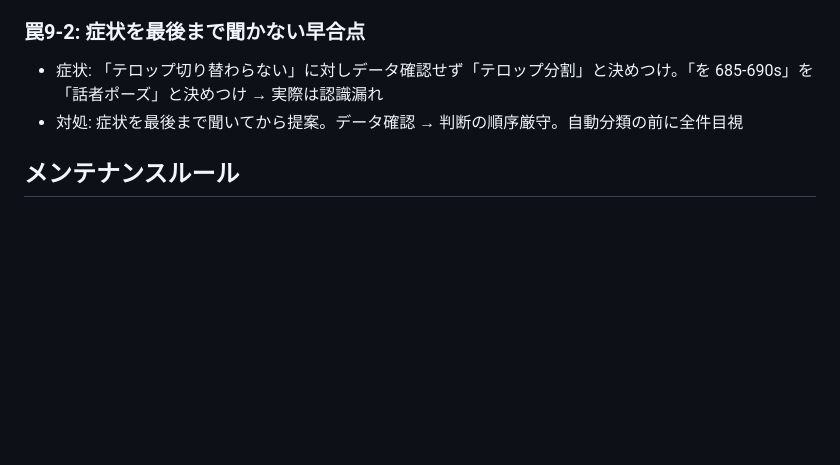
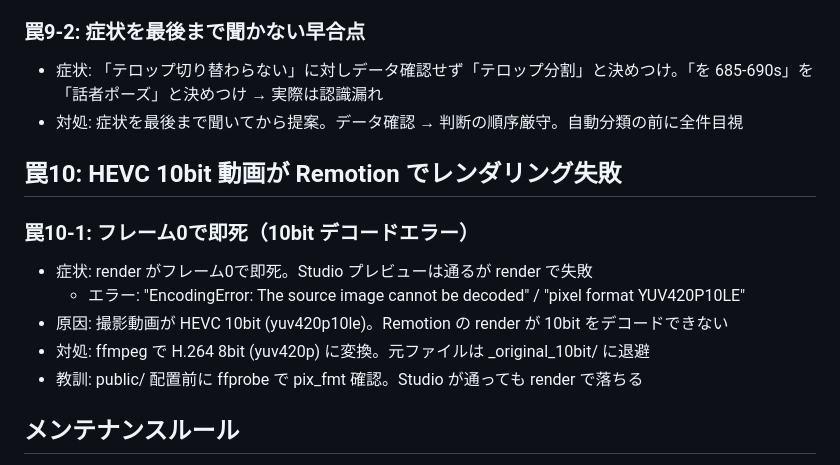
Before and after one commit to kkitahara1234/video_editor, a Markdown page: wellness-shared/docs/known-traps.md, the part around the change. Drawn GitHub-style; blank space fills up the shorter version.

Commit message:
docs: 罠10 HEVC 10bit レンダリング失敗 + 動画前処理ルール
- 罠10: HEVC 10bit で render フレーム0即死（Studio は通る）
- rules.md: public/ 配置前に ffprobe で pix_fmt 確認 → 変換手順

```diff
--- a/wellness-shared/docs/known-traps.md
+++ b/wellness-shared/docs/known-traps.md
@@ -186,6 +186,15 @@
 - 症状: 「テロップ切り替わらない」に対しデータ確認せず「テロップ分割」と決めつけ。「を 685-690s」を「話者ポーズ」と決めつけ → 実際は認識漏れ
 - 対処: 症状を最後まで聞いてから提案。データ確認 → 判断の順序厳守。自動分類の前に全件目視
 
+## 罠10: HEVC 10bit 動画が Remotion でレンダリング失敗
+
+### 罠10-1: フレーム0で即死（10bit デコードエラー）
+- 症状: render がフレーム0で即死。Studio プレビューは通るが render で失敗
+  - エラー: "EncodingError: The source image cannot be decoded" / "pixel format YUV420P10LE"
+- 原因: 撮影動画が HEVC 10bit (yuv420p10le)。Remotion の render が 10bit をデコードできない
+- 対処: ffmpeg で H.264 8bit (yuv420p) に変換。元ファイルは _original_10bit/ に退避
+- 教訓: public/ 配置前に ffprobe で pix_fmt 確認。Studio が通っても render で落ちる
+
 ## メンテナンスルール
 
 罠が新規発見されたら即座にこのファイルに追記すること。
```
Also changed, not shown: wellness-shared/docs/rules.md (+10 -0 lines).
